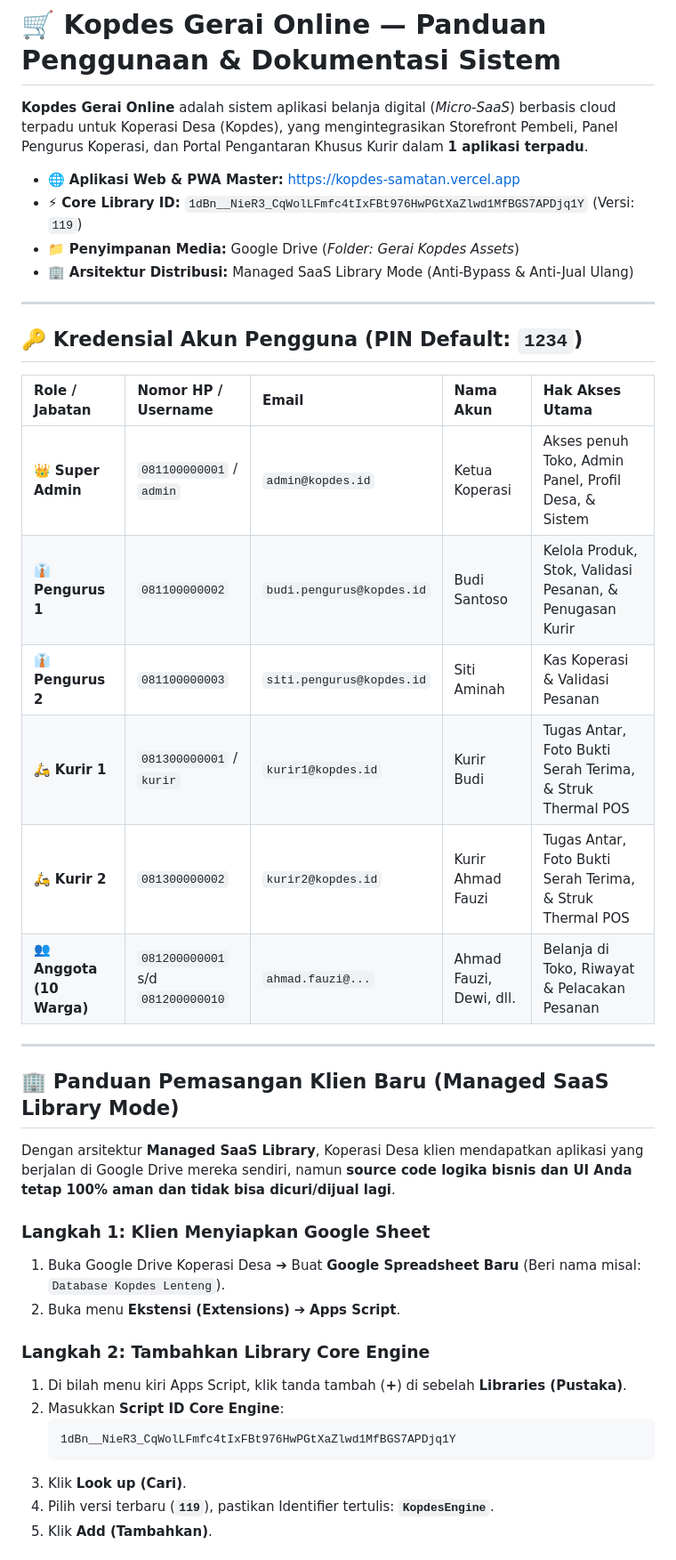
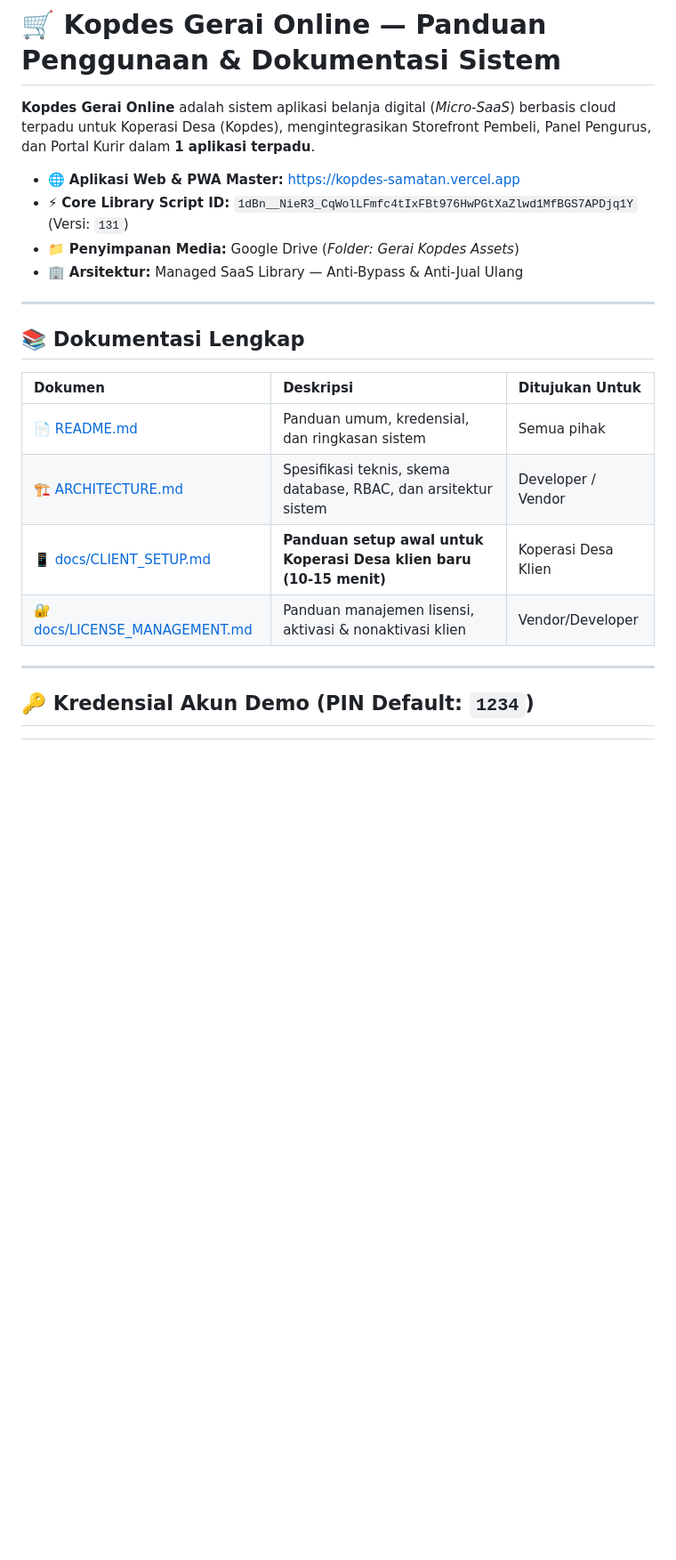
Before and after one commit to Fathorrosi/kopdes-tools, a Markdown page: README.md, the part around one of its changes. Shown at 89% size. Rendered like a GitHub page; blank space fills up the shorter version.

````diff
--- a/README.md
+++ b/README.md
@@ -1,42 +1,24 @@
 # 🛒 Kopdes Gerai Online — Panduan Penggunaan & Dokumentasi Sistem
 
-**Kopdes Gerai Online** adalah sistem aplikasi belanja digital (*Micro-SaaS*) berbasis cloud terpadu untuk Koperasi Desa (Kopdes), yang mengintegrasikan Storefront Pembeli, Panel Pengurus Koperasi, dan Portal Pengantaran Khusus Kurir dalam **1 aplikasi terpadu**.
+**Kopdes Gerai Online** adalah sistem aplikasi belanja digital (*Micro-SaaS*) berbasis cloud terpadu untuk Koperasi Desa (Kopdes), mengintegrasikan Storefront Pembeli, Panel Pengurus, dan Portal Kurir dalam **1 aplikasi terpadu**.
 
 * 🌐 **Aplikasi Web & PWA Master:** [https://kopdes-samatan.vercel.app](https://kopdes-samatan.vercel.app)
-* ⚡ **Core Library ID:** `1dBn__NieR3_CqWolLFmfc4tIxFBt976HwPGtXaZlwd1MfBGS7APDjq1Y` (Versi: `119`)
+* ⚡ **Core Library Script ID:** `1dBn__NieR3_CqWolLFmfc4tIxFBt976HwPGtXaZlwd1MfBGS7APDjq1Y` (Versi: `131`)
 * 📁 **Penyimpanan Media:** Google Drive (*Folder: Gerai Kopdes Assets*)
-* 🏢 **Arsitektur Distribusi:** Managed SaaS Library Mode (Anti-Bypass & Anti-Jual Ulang)
+* 🏢 **Arsitektur:** Managed SaaS Library — Anti-Bypass & Anti-Jual Ulang
 
 ---
 
-## 🔑 Kredensial Akun Pengguna (PIN Default: `1234`)
+## 📚 Dokumentasi Lengkap
 
-| Role / Jabatan | Nomor HP / Username | Email | Nama Akun | Hak Akses Utama |
-| :--- | :--- | :--- | :--- | :--- |
-| 👑 **Super Admin** | `081100000001` / `admin` | `admin@kopdes.id` | Ketua Koperasi | Akses penuh Toko, Admin Panel, Profil Desa, & Sistem |
-| 👔 **Pengurus 1** | `081100000002` | `budi.pengurus@kopdes.id` | Budi Santoso | Kelola Produk, Stok, Validasi Pesanan, & Penugasan Kurir |
-| 👔 **Pengurus 2** | `081100000003` | `siti.pengurus@kopdes.id` | Siti Aminah | Kas Koperasi & Validasi Pesanan |
-| 🛵 **Kurir 1** | `081300000001` / `kurir` | `kurir1@kopdes.id` | Kurir Budi | Tugas Antar, Foto Bukti Serah Terima, & Struk Thermal POS |
-| 🛵 **Kurir 2** | `081300000002` | `kurir2@kopdes.id` | Kurir Ahmad Fauzi | Tugas Antar, Foto Bukti Serah Terima, & Struk Thermal POS |
-| 👥 **Anggota (10 Warga)**| `081200000001` s/d `081200000010` | `ahmad.fauzi@...` | Ahmad Fauzi, Dewi, dll. | Belanja di Toko, Riwayat & Pelacakan Pesanan |
+| Dokumen | Deskripsi | Ditujukan Untuk |
+| :--- | :--- | :--- |
+| 📄 [README.md](./README.md) | Panduan umum, kredensial, dan ringkasan sistem | Semua pihak |
+| 🏗️ [ARCHITECTURE.md](./ARCHITECTURE.md) | Spesifikasi teknis, skema database, RBAC, dan arsitektur sistem | Developer / Vendor |
+| 📱 [docs/CLIENT_SETUP.md](./docs/CLIENT_SETUP.md) | **Panduan setup awal untuk Koperasi Desa klien baru (10-15 menit)** | Koperasi Desa Klien |
+| 🔐 [docs/LICENSE_MANAGEMENT.md](./docs/LICENSE_MANAGEMENT.md) | Panduan manajemen lisensi, aktivasi & nonaktivasi klien | Vendor/Developer |
 
 ---
 
-## 🏢 Panduan Pemasangan Klien Baru (Managed SaaS Library Mode)
+## 🔑 Kredensial Akun Demo (PIN Default: `1234`)
 
-Dengan arsitektur **Managed SaaS Library**, Koperasi Desa klien mendapatkan aplikasi yang berjalan di Google Drive mereka sendiri, namun **source code logika bisnis dan UI Anda tetap 100% aman dan tidak bisa dicuri/dijual lagi**.
-
-### Langkah 1: Klien Menyiapkan Google Sheet
-1. Buka Google Drive Koperasi Desa ➔ Buat **Google Spreadsheet Baru** (Beri nama misal: `Database Kopdes Lenteng`).
-2. Buka menu **Ekstensi (Extensions)** ➔ **Apps Script**.
-
-### Langkah 2: Tambahkan Library Core Engine
-1. Di bilah menu kiri Apps Script, klik tanda tambah (**+**) di sebelah **Libraries (Pustaka)**.
-2. Masukkan **Script ID Core Engine**:
-   ```text
-   1dBn__NieR3_CqWolLFmfc4tIxFBt976HwPGtXaZlwd1MfBGS7APDjq1Y
-   ```
-3. Klik **Look up (Cari)**.
-4. Pilih versi terbaru (**`119`**), pastikan Identifier tertulis: **`KopdesEngine`**.
-5. Klik **Add (Tambahkan)**.
-
````
Also changed, not shown: other parts of README.md (+79 -61 lines), docs/CLIENT_SETUP.md (added, +220 -0 lines), docs/LICENSE_MANAGEMENT.md (added, +159 -0 lines).
